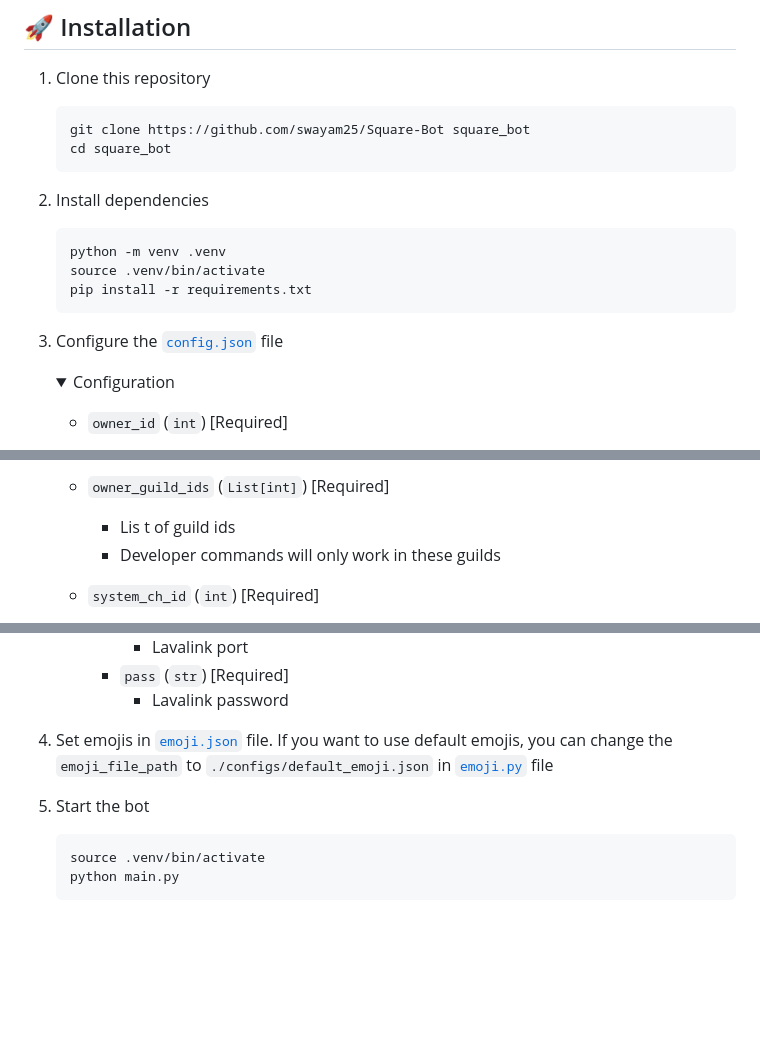
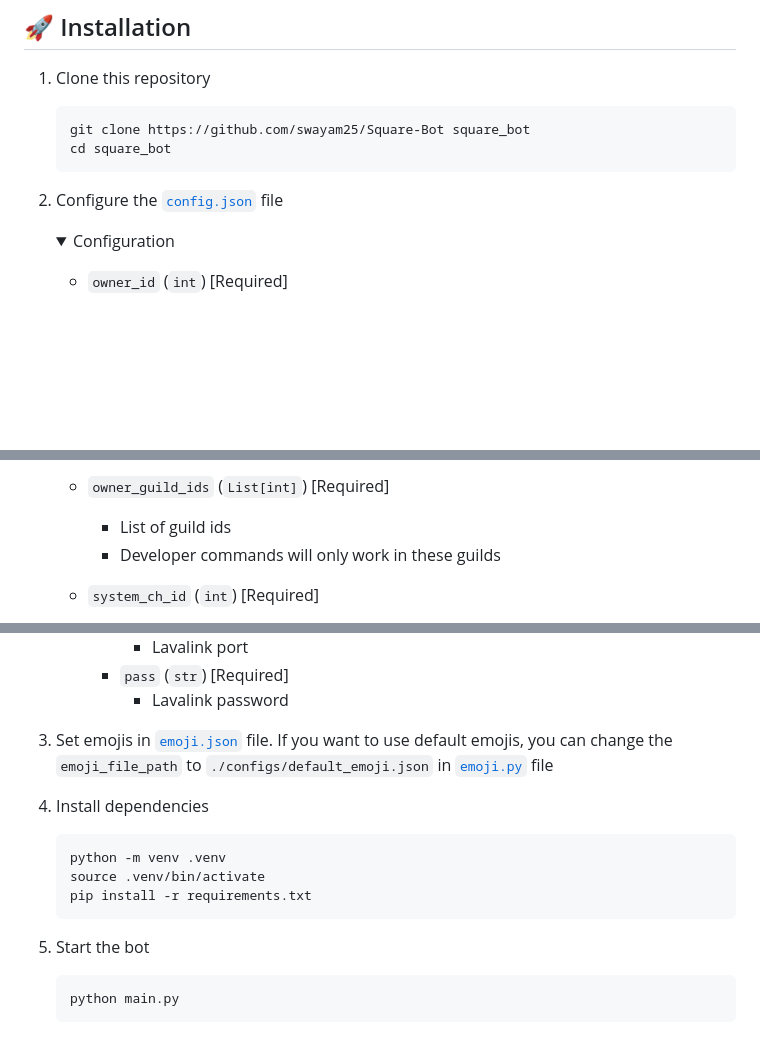
Before and after one commit to swayam25/Square-Bot, a Markdown page: README.md, 3 parts joined by grey strips. Drawn GitHub-style; folded sections open; blank space fills up the shorter version.

````diff
--- a/README.md
+++ b/README.md
@@ -35,14 +35,7 @@ Advanced multipurpose discord bot for all your needs
     cd square_bot
     ```
 
-2. Install dependencies
-    ```sh
-    python -m venv .venv
-    source .venv/bin/activate
-    pip install -r requirements.txt
-    ```
-
-3. Configure the [`config.json`](./configs/config.json) file
+2. Configure the [`config.json`](./configs/config.json) file
     <details>
 
     <summary>Configuration</summary>
@@ -62,7 +55,7 @@ Advanced multipurpose discord bot for all your needs
         - *This can be toggled by `/lockdown` command*
 
     - `owner_guild_ids` (`List[int]`) [Required]
-        - Lis t of guild ids
+        - List of guild ids
         - Developer commands will only work in these guilds
 
     - `system_ch_id` (`int`) [Required]
@@ -87,10 +80,17 @@ Advanced multipurpose discord bot for all your needs
 
     </details>
 
-4. Set emojis in [`emoji.json`](./configs/emoji.json) file. If you want to use default emojis, you can change the `emoji_file_path` to `./configs/default_emoji.json` in [`emoji.py`](./utils/emoji.py) file
+3. Set emojis in [`emoji.json`](./configs/emoji.json) file. If you want to use default emojis, you can change the `emoji_file_path` to `./configs/default_emoji.json` in [`emoji.py`](./utils/emoji.py) file
+
+
+4. Install dependencies
+    ```sh
+    python -m venv .venv
+    source .venv/bin/activate
+    pip install -r requirements.txt
+    ```
 
 5. Start the bot
     ```sh
-    source .venv/bin/activate
     python main.py
     ```
````
Also changed, not shown: assets/square_banner.png (added), 1 other file.
